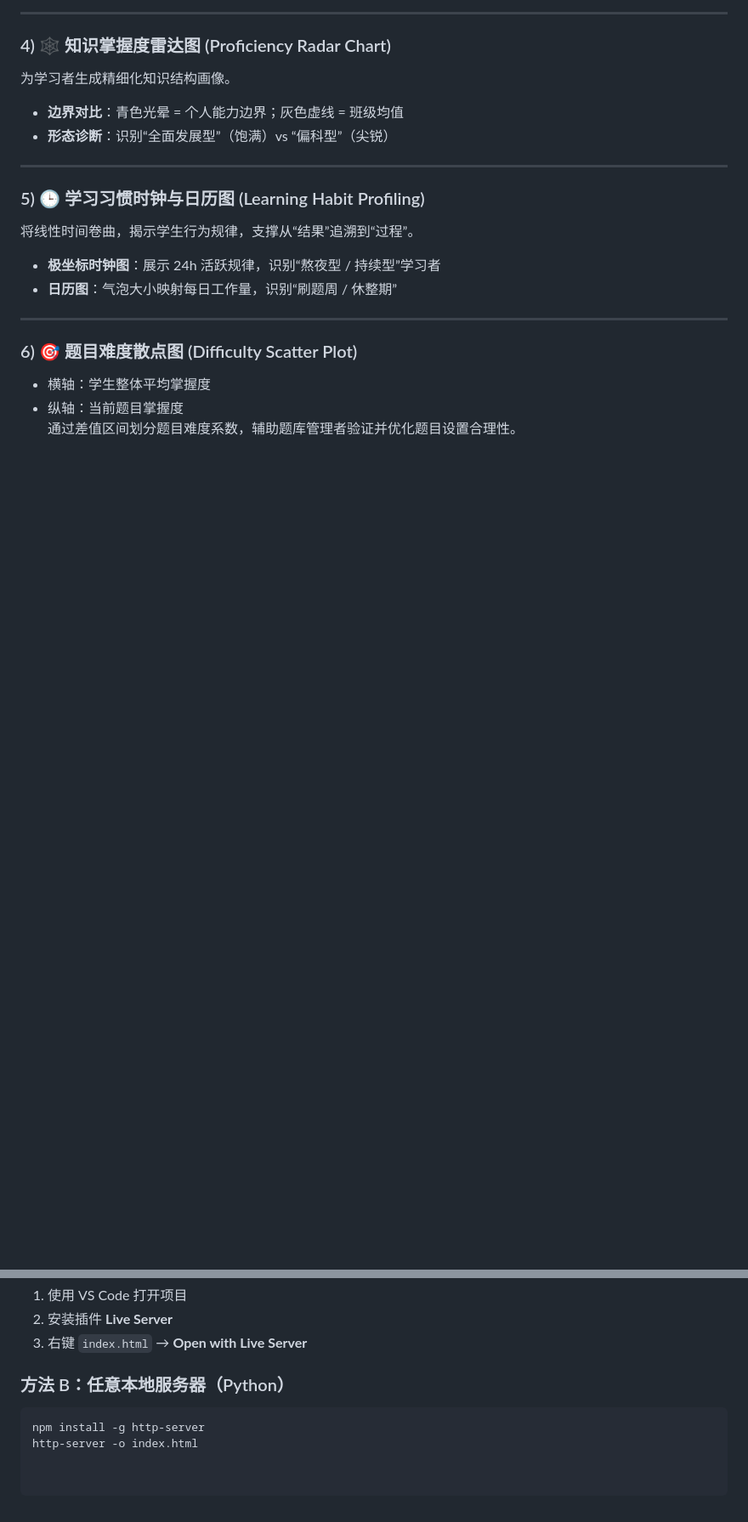
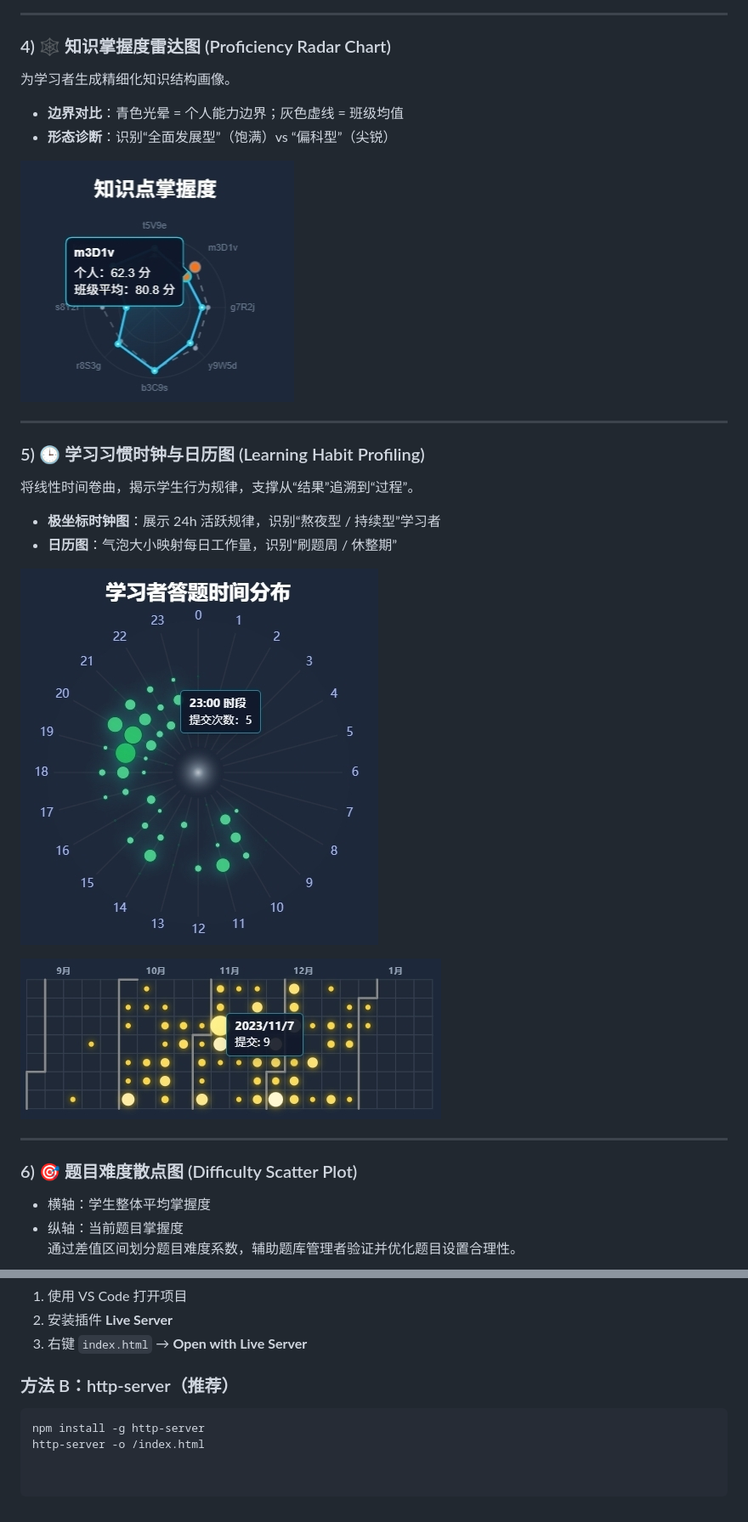
Before and after one commit to Aurora1094/Eduvis-Dashboard, a Markdown page: README.md, 2 parts joined by grey strips. Shown at 85% size. Drawn GitHub-style; blank space fills up the shorter version.

````diff
--- a/README.md
+++ b/README.md
@@ -78,7 +83,7 @@
 - **边界对比**：青色光晕 = 个人能力边界；灰色虚线 = 班级均值
 - **形态诊断**：识别“全面发展型”（饱满）vs “偏科型”（尖锐）
 
-<!-- ![Radar](assets/screenshots/radar.png) -->
+![Radar](assets/imgs/5.jpg)
 
 ---
 
@@ -87,8 +92,9 @@
 - **极坐标时钟图**：展示 24h 活跃规律，识别“熬夜型 / 持续型”学习者
 - **日历图**：气泡大小映射每日工作量，识别“刷题周 / 休整期”
 
-<!-- ![Clock](assets/screenshots/clock.png) -->
-<!-- ![Calendar](assets/screenshots/calendar.png) -->
+![Clock](assets/imgs/6.jpg)
+
+![Calendar](assets/imgs/7.jpg)
 
 ---
 
@@ -123,7 +129,7 @@
 2. 安装插件 **Live Server**
 3. 右键 `index.html` → **Open with Live Server**
 
-### 方法 B：任意本地服务器（Python）
+### 方法 B：http-server（推荐）
 ```bash
 npm install -g http-server
-http-server -o index.html
+http-server -o /index.html
````
Also changed, not shown: other parts of README.md (+11 -6 lines).
